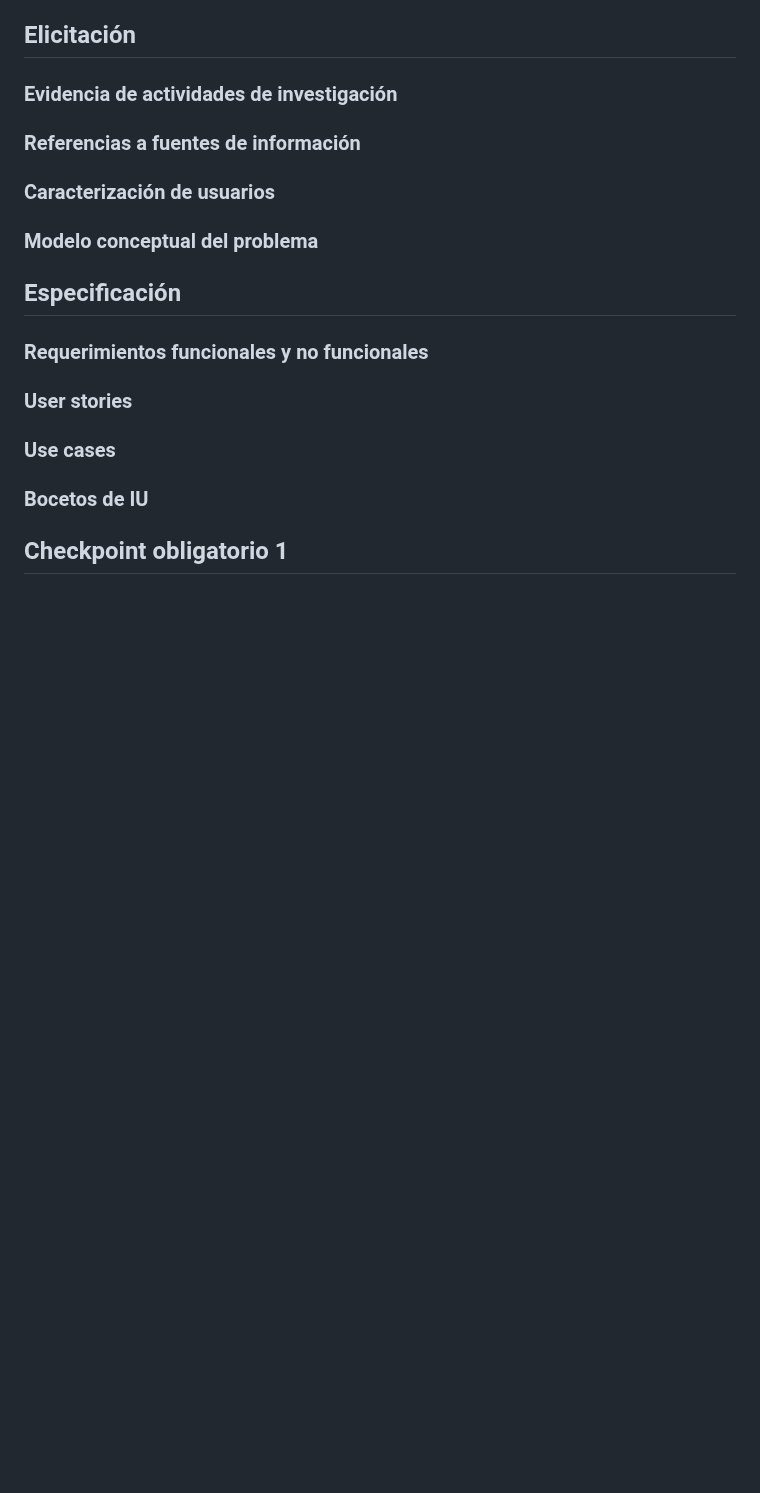
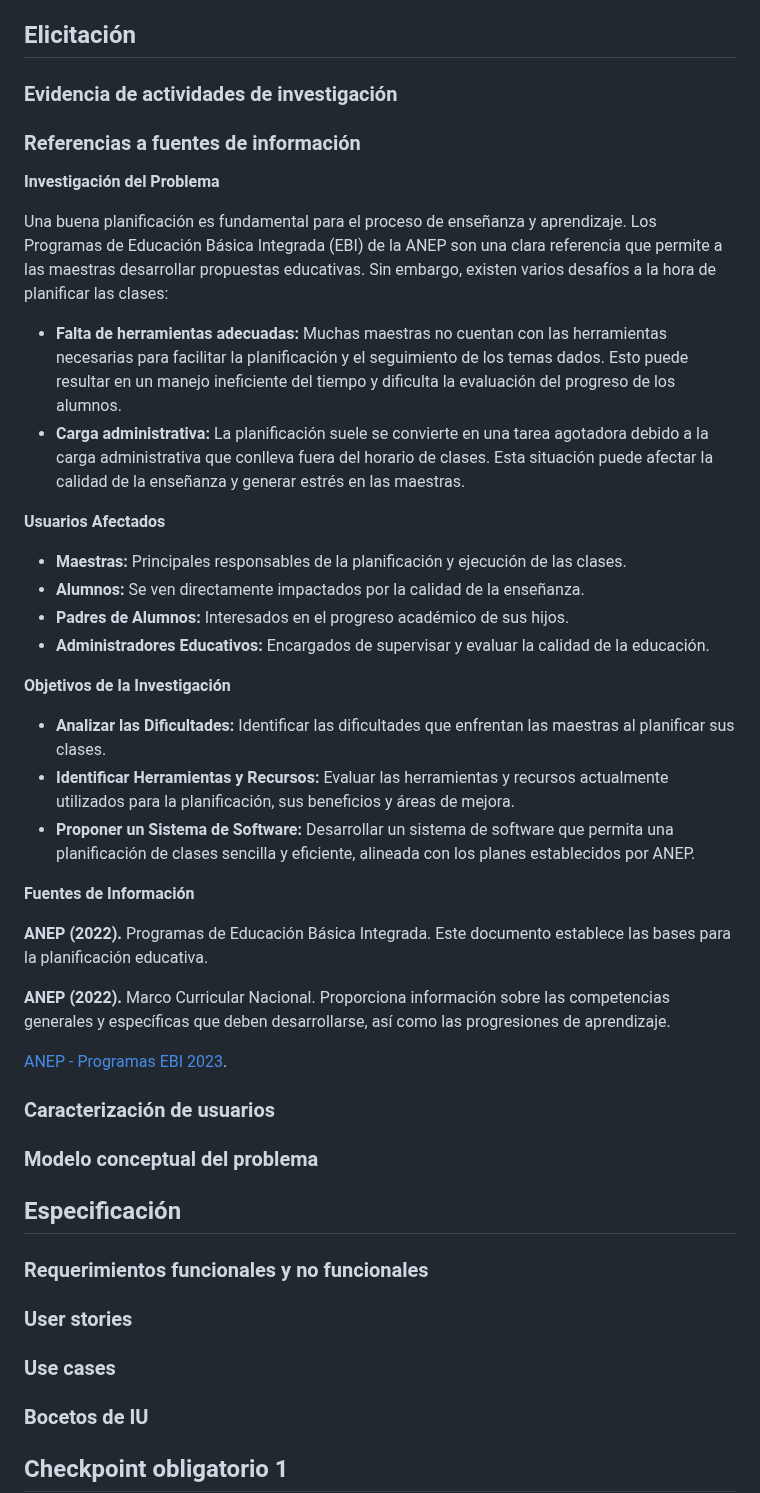
Before and after one commit to marianoapn/ProgramaParaMaestras, a Markdown page: docs/informe1.md, the part around one of its changes. GitHub-like rendering; blank space fills up the shorter version.

Commit message:
Agregue el dominio del problema

```diff
--- a/docs/informe1.md
+++ b/docs/informe1.md
@@ -49,6 +53,34 @@ A continuación, se enumeran algunos de los comandos que más utilizamos, sin un
 ### Evidencia de actividades de investigación
 
 ### Referencias a fuentes de información
+
+**Investigación del Problema**
+
+Una buena planificación es fundamental para el proceso de enseñanza y aprendizaje. Los Programas de Educación Básica Integrada (EBI) de la ANEP son una clara referencia que permite a las maestras desarrollar propuestas educativas. Sin embargo, existen varios desafíos a la hora de planificar las clases:
+
+- **Falta de herramientas adecuadas:** Muchas maestras no cuentan con las herramientas necesarias para facilitar la planificación y el seguimiento de los temas dados. Esto puede resultar en un manejo ineficiente del tiempo y dificulta la evaluación del progreso de los alumnos.
+- **Carga administrativa:** La planificación suele se convierte en una tarea agotadora debido a la carga administrativa que conlleva fuera del horario de clases. Esta situación puede afectar la calidad de la enseñanza y generar estrés en las maestras.
+
+**Usuarios Afectados**
+- **Maestras:** Principales responsables de la planificación y ejecución de las clases.
+- **Alumnos:** Se ven directamente impactados por la calidad de la enseñanza.
+- **Padres de Alumnos:** Interesados en el progreso académico de sus hijos.
+- **Administradores Educativos:** Encargados de supervisar y evaluar la calidad de la educación.
+
+**Objetivos de la Investigación**
+
+- **Analizar las Dificultades:** Identificar las dificultades que enfrentan las maestras al planificar sus clases.
+- **Identificar Herramientas y Recursos:** Evaluar las herramientas y recursos actualmente utilizados para la planificación, sus beneficios y áreas de mejora.
+- **Proponer un Sistema de Software:** Desarrollar un sistema de software que permita una planificación de clases sencilla y eficiente, alineada con los planes establecidos por ANEP.
+
+**Fuentes de Información**
+
+**ANEP (2022).** Programas de Educación Básica Integrada. Este documento establece las bases para la planificación educativa.
+
+**ANEP (2022).** Marco Curricular Nacional. Proporciona información sobre las competencias generales y específicas que deben desarrollarse, así como las progresiones de aprendizaje.
+
+[ANEP - Programas EBI 2023](https://www.anep.edu.uy/programas-ebi-2023-2023).
+
 
 ### Caracterización de usuarios
 
```
Also changed, not shown: other parts of docs/informe1.md (+8 -4 lines).
